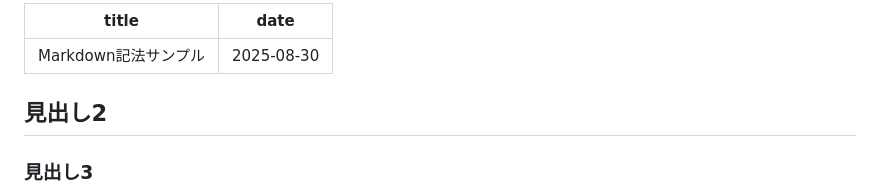
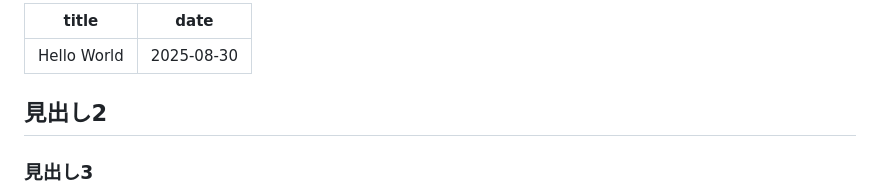
Before and after one commit to k1tikurisu/daiki.blog, a Markdown page: content/posts/hello-world.md, the part around the change. Drawn GitHub-style.

Commit message:
fix articles

```diff
--- a/content/posts/hello-world.md
+++ b/content/posts/hello-world.md
@@ -1,5 +1,5 @@
 ---
-title: 'Markdown記法サンプル'
+title: 'Hello World'
 date: 2025-08-30
 ---
 
```
